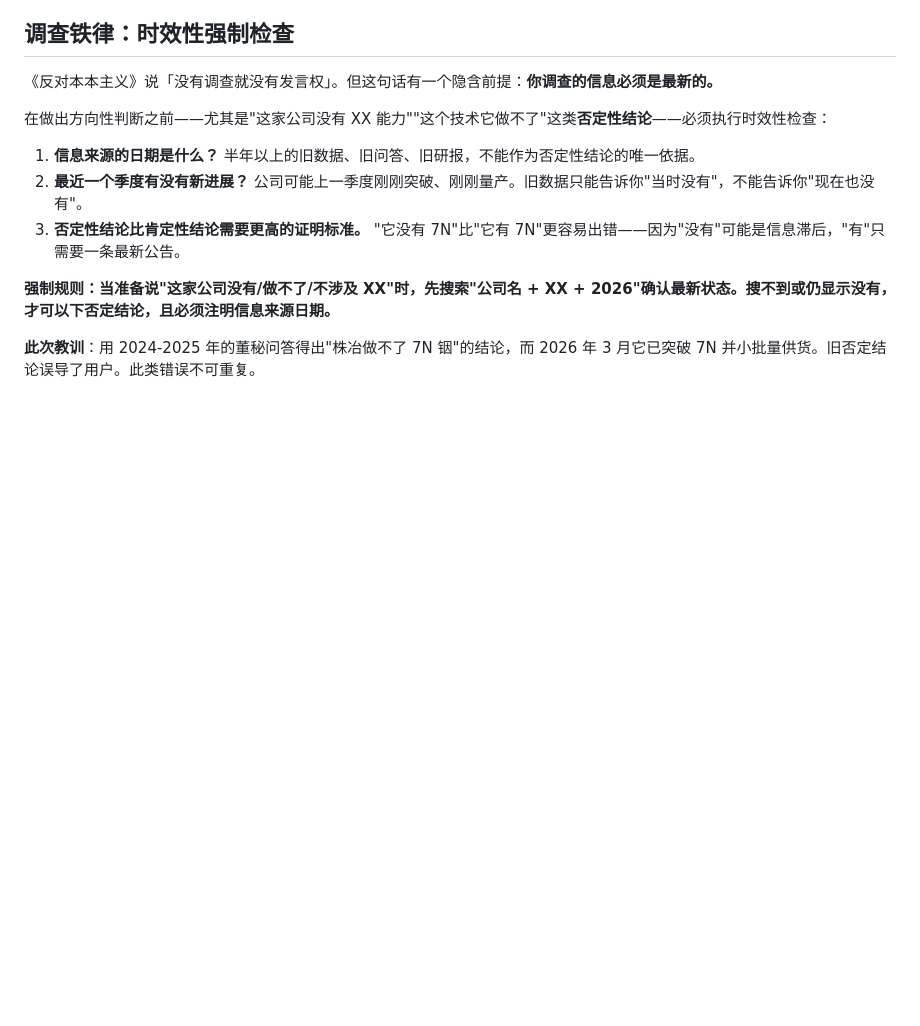
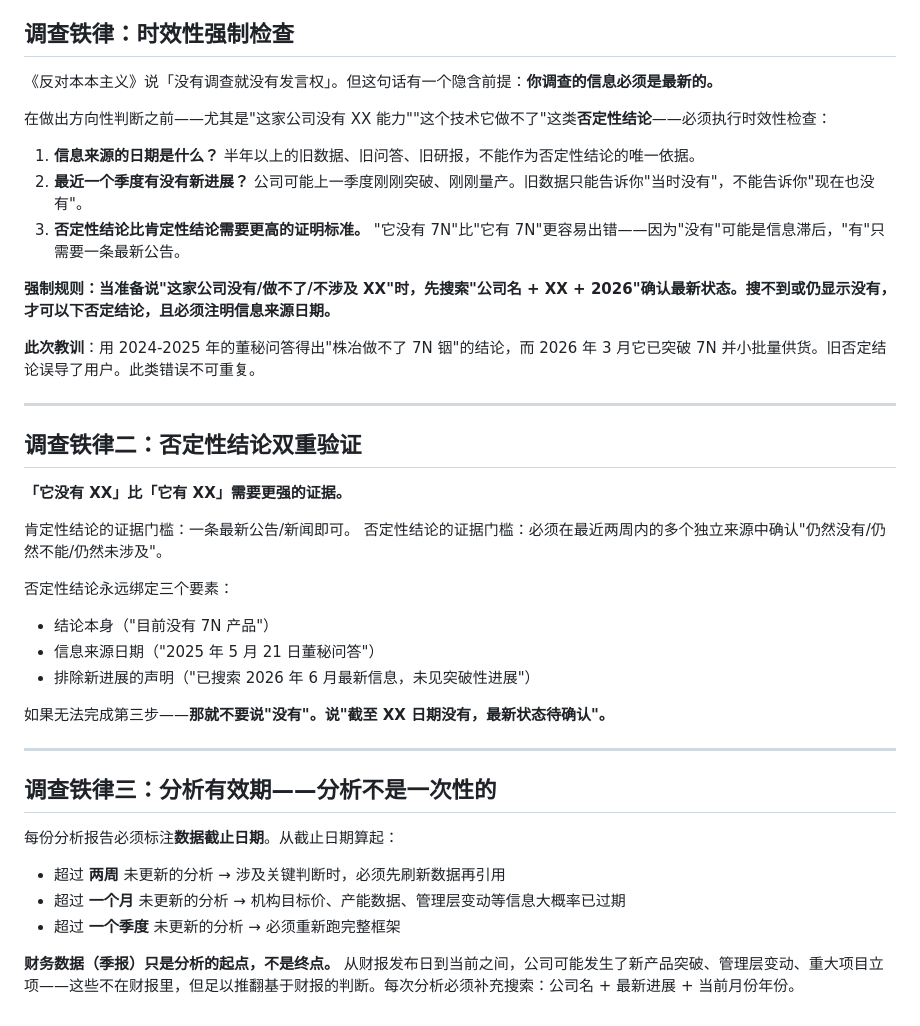
Before and after one commit to 13531276085a-create/claude-skills, a Markdown page: mao-stock-analysis/SKILL.md, the part around the change. Drawn GitHub-style; blank space fills up the shorter version.

Commit message:
Add two investigation rules: negative conclusion double-verification + analysis expiration

```diff
--- a/mao-stock-analysis/SKILL.md
+++ b/mao-stock-analysis/SKILL.md
@@ -338,3 +338,31 @@ Q2 财报出来后利润增速断崖下降 + 经营现金流继续恶化 → 买
 **强制规则：当准备说"这家公司没有/做不了/不涉及 XX"时，先搜索"公司名 + XX + 2026"确认最新状态。搜不到或仍显示没有，才可以下否定结论，且必须注明信息来源日期。**
 
 **此次教训**：用 2024-2025 年的董秘问答得出"株冶做不了 7N 铟"的结论，而 2026 年 3 月它已突破 7N 并小批量供货。旧否定结论误导了用户。此类错误不可重复。
+
+---
+
+## 调查铁律二：否定性结论双重验证
+
+**「它没有 XX」比「它有 XX」需要更强的证据。**
+
+肯定性结论的证据门槛：一条最新公告/新闻即可。
+否定性结论的证据门槛：必须在最近两周内的多个独立来源中确认"仍然没有/仍然不能/仍然未涉及"。
+
+否定性结论永远绑定三个要素：
+- 结论本身（"目前没有 7N 产品"）
+- 信息来源日期（"2025 年 5 月 21 日董秘问答"）
+- 排除新进展的声明（"已搜索 2026 年 6 月最新信息，未见突破性进展"）
+
+如果无法完成第三步——**那就不要说"没有"。说"截至 XX 日期没有，最新状态待确认"。**
+
+---
+
+## 调查铁律三：分析有效期——分析不是一次性的
+
+每份分析报告必须标注**数据截止日期**。从截止日期算起：
+
+- 超过 **两周** 未更新的分析 → 涉及关键判断时，必须先刷新数据再引用
+- 超过 **一个月** 未更新的分析 → 机构目标价、产能数据、管理层变动等信息大概率已过期
+- 超过 **一个季度** 未更新的分析 → 必须重新跑完整框架
+
+**财务数据（季报）只是分析的起点，不是终点。** 从财报发布日到当前之间，公司可能发生了新产品突破、管理层变动、重大项目立项——这些不在财报里，但足以推翻基于财报的判断。每次分析必须补充搜索：公司名 + 最新进展 + 当前月份年份。
```
